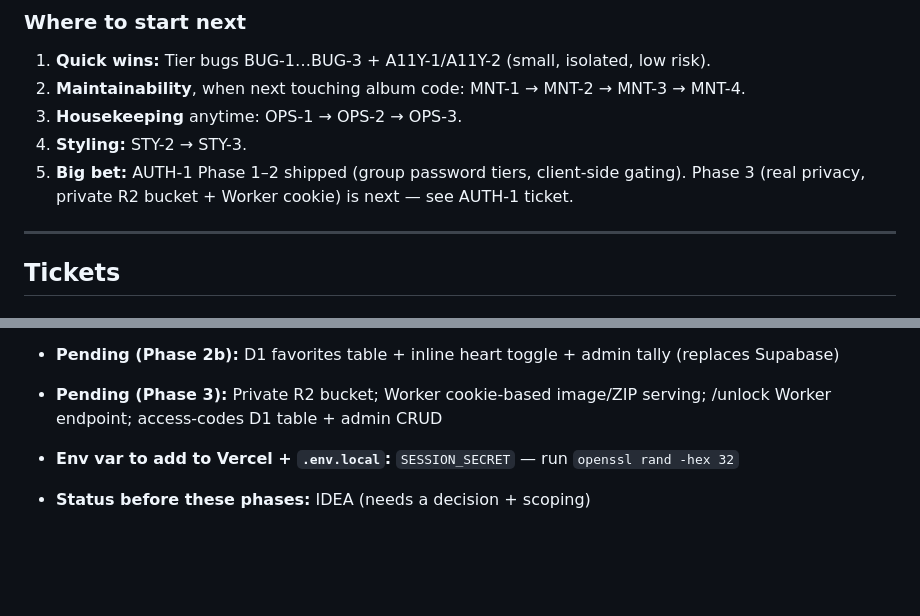
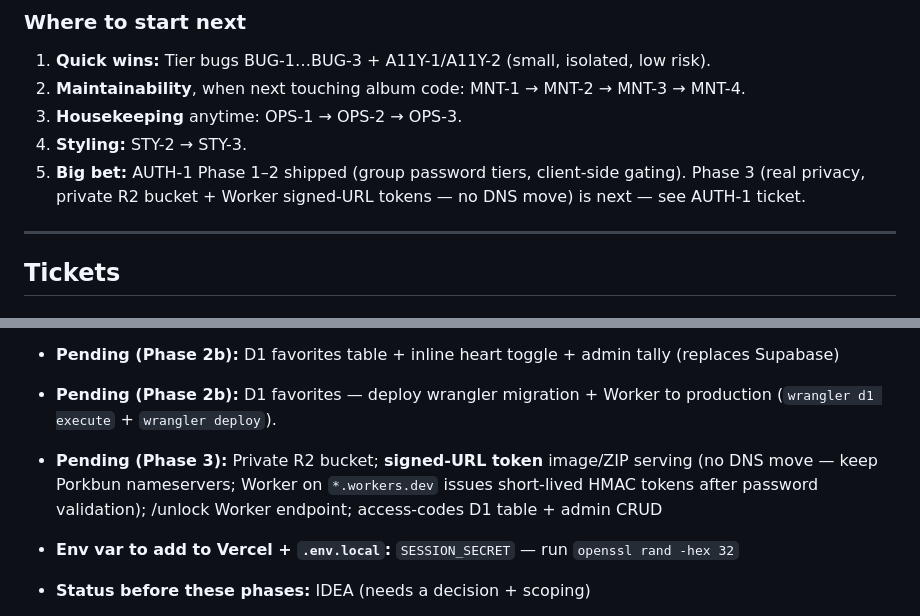
Before and after one commit to ravenous711/photography-portfolio, a Markdown page: IMPROVEMENTS.md, 2 parts joined by grey strips. GitHub-like rendering; blank space fills up the shorter version.

Commit message:
docs: update runbook — D1 deployed, DNS decision (signed tokens), Phase 3 plan
Co-authored-by: Cursor <cursoragent@cursor.com>

```diff
--- a/IMPROVEMENTS.md
+++ b/IMPROVEMENTS.md
@@ -67,7 +67,7 @@ hand it to the agent ("do ticket BUG-1"), and it has the context to act.
 2. **Maintainability**, when next touching album code: MNT-1 → MNT-2 → MNT-3 → MNT-4.
 3. **Housekeeping** anytime: OPS-1 → OPS-2 → OPS-3.
 4. **Styling:** STY-2 → STY-3.
-5. **Big bet:** AUTH-1 Phase 1–2 shipped (group password tiers, client-side gating). Phase 3 (real privacy, private R2 bucket + Worker cookie) is next — see AUTH-1 ticket.
+  5. **Big bet:** AUTH-1 Phase 1–2 shipped (group password tiers, client-side gating). Phase 3 (real privacy, private R2 bucket + Worker signed-URL tokens — no DNS move) is next — see AUTH-1 ticket.
 
 ---
 
@@ -218,7 +218,8 @@ These are bigger than a single ticket — capture the intent now, scope into tic
   - Curated-vs-full rendering: public visitors see curated subset + unlock banner; unlocked viewers see full album
   - Removed keep/cut Supabase voting flow (curate/ pages, Supabase client, Routes.curate)
 - **Pending (Phase 2b):** D1 favorites table + inline heart toggle + admin tally (replaces Supabase)
-- **Pending (Phase 3):** Private R2 bucket; Worker cookie-based image/ZIP serving; /unlock Worker endpoint; access-codes D1 table + admin CRUD
+- **Pending (Phase 2b):** D1 favorites — deploy wrangler migration + Worker to production (`wrangler d1 execute` + `wrangler deploy`).
+- **Pending (Phase 3):** Private R2 bucket; **signed-URL token** image/ZIP serving (no DNS move — keep Porkbun nameservers; Worker on `*.workers.dev` issues short-lived HMAC tokens after password validation); /unlock Worker endpoint; access-codes D1 table + admin CRUD
 - **Env var to add to Vercel + `.env.local`:** `SESSION_SECRET` — run `openssl rand -hex 32`
 - **Status before these phases:** IDEA (needs a decision + scoping)
 - **Goal:** Two-tier viewing:
```
